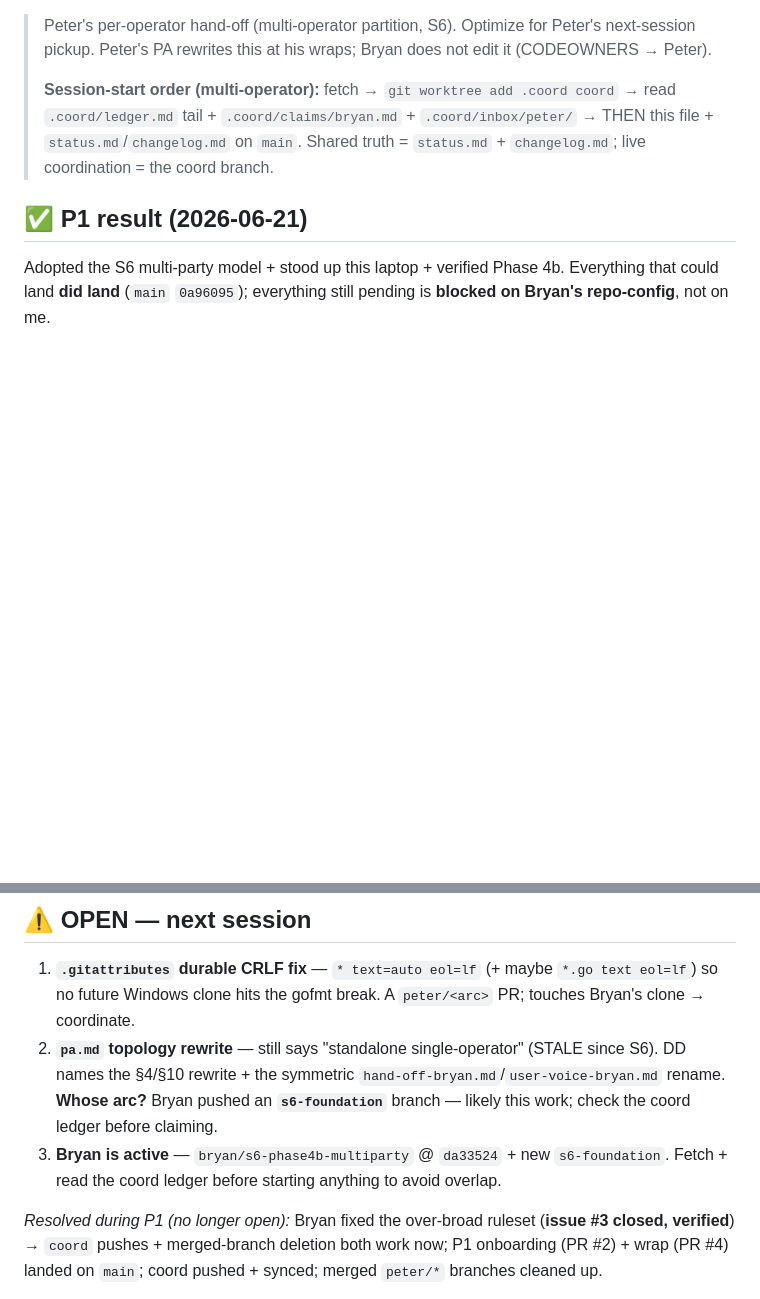
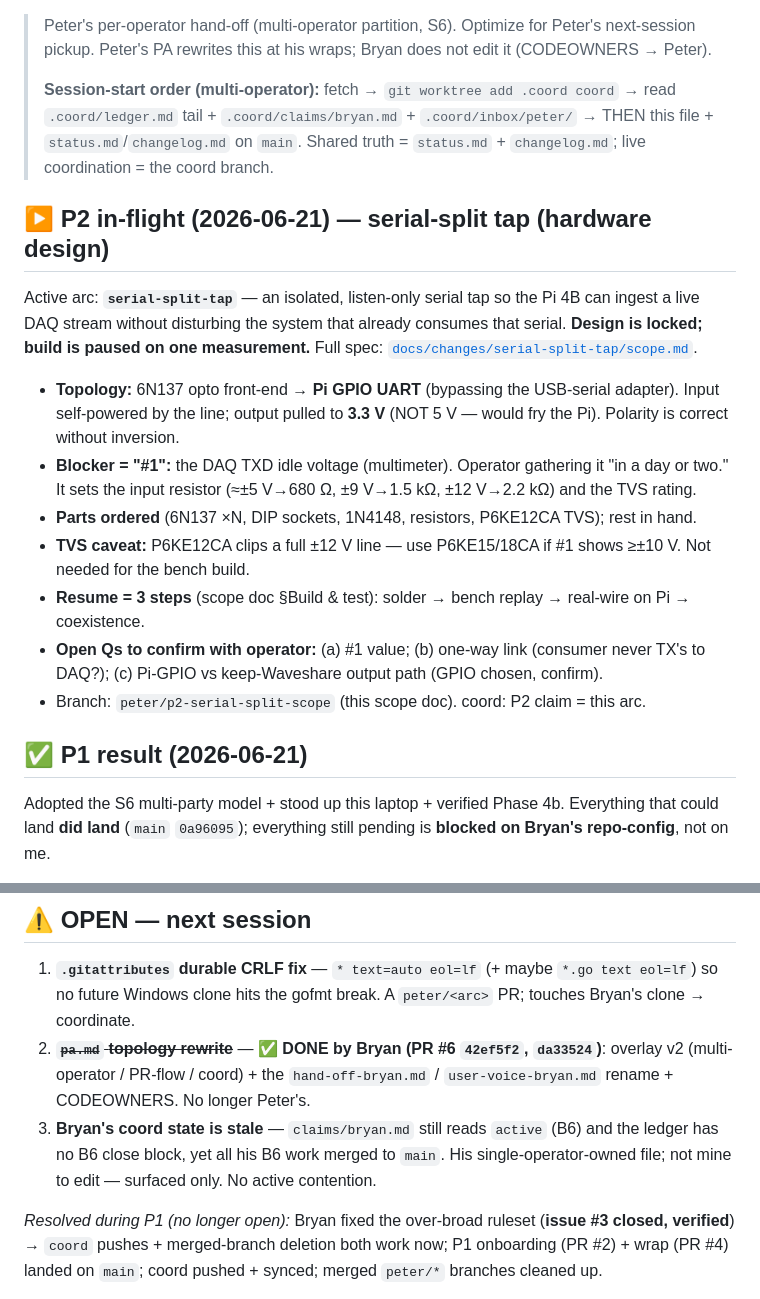
Before and after one commit to bryanmaclee/cementer, a Markdown page: docs/pa/hand-off-peter.md, 2 parts joined by grey strips. Rendered like a GitHub page; blank space fills up the shorter version.

Commit message:
docs(serial-split): P2 scope - isolated 6N137 listen tap (build pending #1)
Capture the P2 hardware-design arc so the next session resumes from a written
spec: opto-isolated, listen-only DAQ->Pi-UART tap (6N137, bypassing the USB
adapter), full circuit + BOM + 3-step bench->field test plan. Blocker = the DAQ
TXD idle voltage (#1), which sets the input resistor + TVS rating.

Also fold the now-stale hand-off item: pa.md topology rewrite is DONE (Bryan PR
#6); flag Bryan's stale-active coord claim (surfaced, not edited).

Co-Authored-By: Claude Opus 4.8 <noreply@anthropic.com>

```diff
--- a/docs/pa/hand-off-peter.md
+++ b/docs/pa/hand-off-peter.md
@@ -9,6 +9,26 @@
 > `.coord/ledger.md` tail + `.coord/claims/bryan.md` + `.coord/inbox/peter/` → THEN this file +
 > `status.md`/`changelog.md` on `main`. Shared truth = `status.md` + `changelog.md`; live coordination =
 > the coord branch.
+
+## ▶ P2 in-flight (2026-06-21) — serial-split tap (hardware design)
+
+Active arc: **`serial-split-tap`** — an isolated, listen-only serial tap so the Pi 4B can ingest a
+live DAQ stream without disturbing the system that already consumes that serial. **Design is locked;
+build is paused on one measurement.** Full spec:
+[`docs/changes/serial-split-tap/scope.md`](../changes/serial-split-tap/scope.md).
+
+- **Topology:** 6N137 opto front-end → **Pi GPIO UART** (bypassing the USB-serial adapter). Input
+  self-powered by the line; output pulled to **3.3 V** (NOT 5 V — would fry the Pi). Polarity is
+  correct without inversion.
+- **Blocker = "#1":** the DAQ TXD idle voltage (multimeter). Operator gathering it "in a day or two."
+  It sets the input resistor (≈±5 V→680 Ω, ±9 V→1.5 kΩ, ±12 V→2.2 kΩ) and the TVS rating.
+- **Parts ordered** (6N137 ×N, DIP sockets, 1N4148, resistors, P6KE12CA TVS); rest in hand.
+- **TVS caveat:** P6KE12CA clips a full ±12 V line — use P6KE15/18CA if #1 shows ≥±10 V. Not needed
+  for the bench build.
+- **Resume = 3 steps** (scope doc §Build & test): solder → bench replay → real-wire on Pi → coexistence.
+- **Open Qs to confirm with operator:** (a) #1 value; (b) one-way link (consumer never TX's to DAQ?);
+  (c) Pi-GPIO vs keep-Waveshare output path (GPIO chosen, confirm).
+- Branch: `peter/p2-serial-split-scope` (this scope doc). coord: P2 claim = this arc.
 
 ## ✅ P1 result (2026-06-21)
 
@@ -27,11 +47,12 @@ Adopted the S6 multi-party model + stood up this laptop + verified Phase 4b. Eve
 
 1. **`.gitattributes` durable CRLF fix** — `* text=auto eol=lf` (+ maybe `*.go text eol=lf`) so no future
    Windows clone hits the gofmt break. A `peter/<arc>` PR; touches Bryan's clone → coordinate.
-2. **`pa.md` topology rewrite** — still says "standalone single-operator" (STALE since S6). DD names the
-   §4/§10 rewrite + the symmetric `hand-off-bryan.md`/`user-voice-bryan.md` rename. **Whose arc?**
-   Bryan pushed an **`s6-foundation`** branch — likely this work; check the coord ledger before claiming.
-3. **Bryan is active** — `bryan/s6-phase4b-multiparty` @ `da33524` + new `s6-foundation`. Fetch + read
-   the coord ledger before starting anything to avoid overlap.
+2. ~~**`pa.md` topology rewrite**~~ — ✅ **DONE by Bryan (PR #6 `42ef5f2`, `da33524`)**: overlay v2
+   (multi-operator / PR-flow / coord) + the `hand-off-bryan.md` / `user-voice-bryan.md` rename +
+   CODEOWNERS. No longer Peter's.
+3. **Bryan's coord state is stale** — `claims/bryan.md` still reads `active` (B6) and the ledger has no
+   B6 close block, yet all his B6 work merged to `main`. His single-operator-owned file; not mine to
+   edit — surfaced only. No active contention.
 
 _Resolved during P1 (no longer open):_ Bryan fixed the over-broad ruleset (**issue #3 closed, verified**)
 → `coord` pushes + merged-branch deletion both work now; P1 onboarding (PR #2) + wrap (PR #4) landed on
```
Also changed, not shown: 1 other file.
